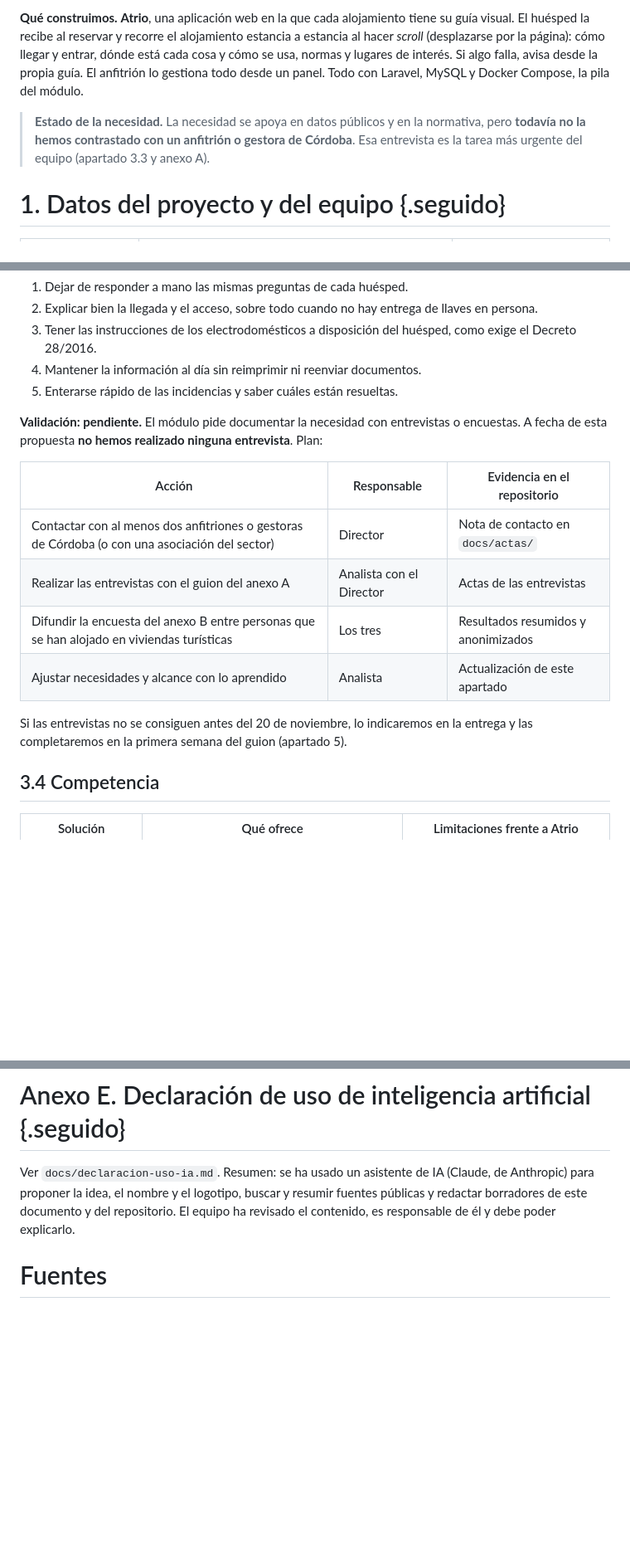
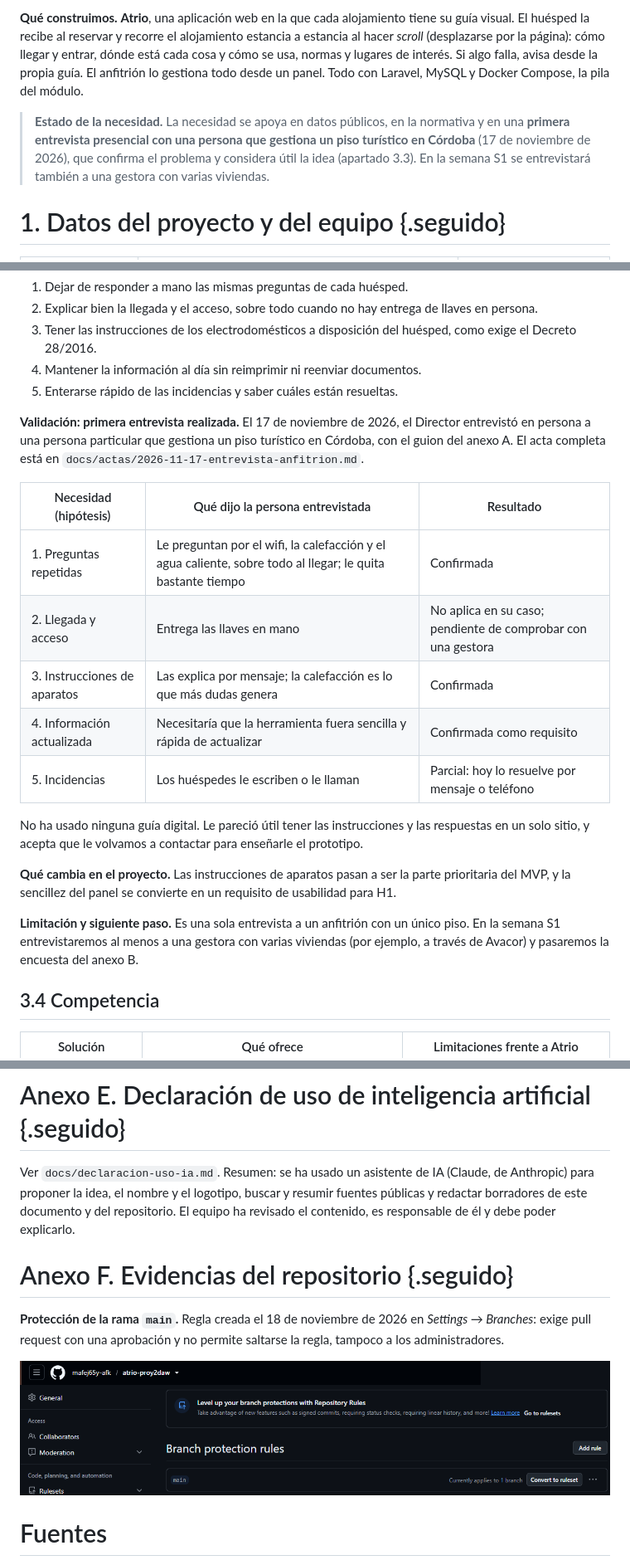
Before and after one commit to mafej65y-afk/atrio-proy2daw, a Markdown page: docs/H0/propuesta-h0.md, 3 parts joined by grey strips. Shown at 83% size. Rendered like a GitHub page; pictures changed too: docs/H0/evidencias/proteccion-main.png (added); blank space fills up the shorter version.

```diff
--- a/docs/H0/propuesta-h0.md
+++ b/docs/H0/propuesta-h0.md
@@ -11,7 +11,7 @@ subtitle: "Guías visuales para alojamientos turísticos"
 
 **Qué construimos.** **Atrio**, una aplicación web en la que cada alojamiento tiene su guía visual. El huésped la recibe al reservar y recorre el alojamiento estancia a estancia al hacer *scroll* (desplazarse por la página): cómo llegar y entrar, dónde está cada cosa y cómo se usa, normas y lugares de interés. Si algo falla, avisa desde la propia guía. El anfitrión lo gestiona todo desde un panel. Todo con Laravel, MySQL y Docker Compose, la pila del módulo.
 
-> **Estado de la necesidad.** La necesidad se apoya en datos públicos y en la normativa, pero **todavía no la hemos contrastado con un anfitrión o gestora de Córdoba**. Esa entrevista es la tarea más urgente del equipo (apartado 3.3 y anexo A).
+> **Estado de la necesidad.** La necesidad se apoya en datos públicos, en la normativa y en una **primera entrevista presencial con una persona que gestiona un piso turístico en Córdoba** (17 de noviembre de 2026), que confirma el problema y considera útil la idea (apartado 3.3). En la semana S1 se entrevistará también a una gestora con varias viviendas.
 
 # 1. Datos del proyecto y del equipo {.seguido}
 
@@ -147,16 +148,21 @@ Un **propietario particular** con una sola vivienda reúne todas estas funciones
 4. Mantener la información al día sin reimprimir ni reenviar documentos.
 5. Enterarse rápido de las incidencias y saber cuáles están resueltas.
 
-**Validación: pendiente.** El módulo pide documentar la necesidad con entrevistas o encuestas. A fecha de esta propuesta **no hemos realizado ninguna entrevista**. Plan:
+**Validación: primera entrevista realizada.** El 17 de noviembre de 2026, el Director entrevistó en persona a una persona particular que gestiona un piso turístico en Córdoba, con el guion del anexo A. El acta completa está en `docs/actas/2026-11-17-entrevista-anfitrion.md`.
 
-| Acción | Responsable | Evidencia en el repositorio |
+| Necesidad (hipótesis) | Qué dijo la persona entrevistada | Resultado |
 | --- | --- | --- |
-| Contactar con al menos dos anfitriones o gestoras de Córdoba (o con una asociación del sector) | Director | Nota de contacto en `docs/actas/` |
-| Realizar las entrevistas con el guion del anexo A | Analista con el Director | Actas de las entrevistas |
-| Difundir la encuesta del anexo B entre personas que se han alojado en viviendas turísticas | Los tres | Resultados resumidos y anonimizados |
-| Ajustar necesidades y alcance con lo aprendido | Analista | Actualización de este apartado |
+| 1. Preguntas repetidas | Le preguntan por el wifi, la calefacción y el agua caliente, sobre todo al llegar; le quita bastante tiempo | Confirmada |
+| 2. Llegada y acceso | Entrega las llaves en mano | No aplica en su caso; pendiente de comprobar con una gestora |
+| 3. Instrucciones de aparatos | Las explica por mensaje; la calefacción es lo que más dudas genera | Confirmada |
+| 4. Información actualizada | Necesitaría que la herramienta fuera sencilla y rápida de actualizar | Confirmada como requisito |
+| 5. Incidencias | Los huéspedes le escriben o le llaman | Parcial: hoy lo resuelve por mensaje o teléfono |
 
-Si las entrevistas no se consiguen antes del 20 de noviembre, lo indicaremos en la entrega y las completaremos en la primera semana del guion (apartado 5).
+No ha usado ninguna guía digital. Le pareció útil tener las instrucciones y las respuestas en un solo sitio, y acepta que le volvamos a contactar para enseñarle el prototipo.
+
+**Qué cambia en el proyecto.** Las instrucciones de aparatos pasan a ser la parte prioritaria del MVP, y la sencillez del panel se convierte en un requisito de usabilidad para H1.
+
+**Limitación y siguiente paso.** Es una sola entrevista a un anfitrión con un único piso. En la semana S1 entrevistaremos al menos a una gestora con varias viviendas (por ejemplo, a través de Avacor) y pasaremos la encuesta del anexo B.
 
 ## 3.4 Competencia
 
@@ -348,6 +365,12 @@ El nombre, el eslogan («Entra antes de llegar») y el logotipo de Atrio son una
 # Anexo E. Declaración de uso de inteligencia artificial {.seguido}
 
 Ver `docs/declaracion-uso-ia.md`. Resumen: se ha usado un asistente de IA (Claude, de Anthropic) para proponer la idea, el nombre y el logotipo, buscar y resumir fuentes públicas y redactar borradores de este documento y del repositorio. El equipo ha revisado el contenido, es responsable de él y debe poder explicarlo.
+
+# Anexo F. Evidencias del repositorio {.seguido}
+
+**Protección de la rama `main`.** Regla creada el 18 de noviembre de 2026 en *Settings → Branches*: exige pull request con una aprobación y no permite saltarse la regla, tampoco a los administradores.
+
+![Regla de protección de la rama main en el repositorio mafej65y-afk/atrio-proy2daw](evidencias/proteccion-main.png)
 
 # Fuentes
 
```
Also changed, not shown: other parts of docs/H0/propuesta-h0.md (+29 -17 lines), README.md (+2 -2 lines), docs/actas/2026-11-17-entrevista-anfitrion.md (added, +29 -0 lines), docs/declaracion-uso-ia.md (+6 -5 lines), docs/marca/atrio-logo-horizontal-blanco.png (added), 2 other files.
